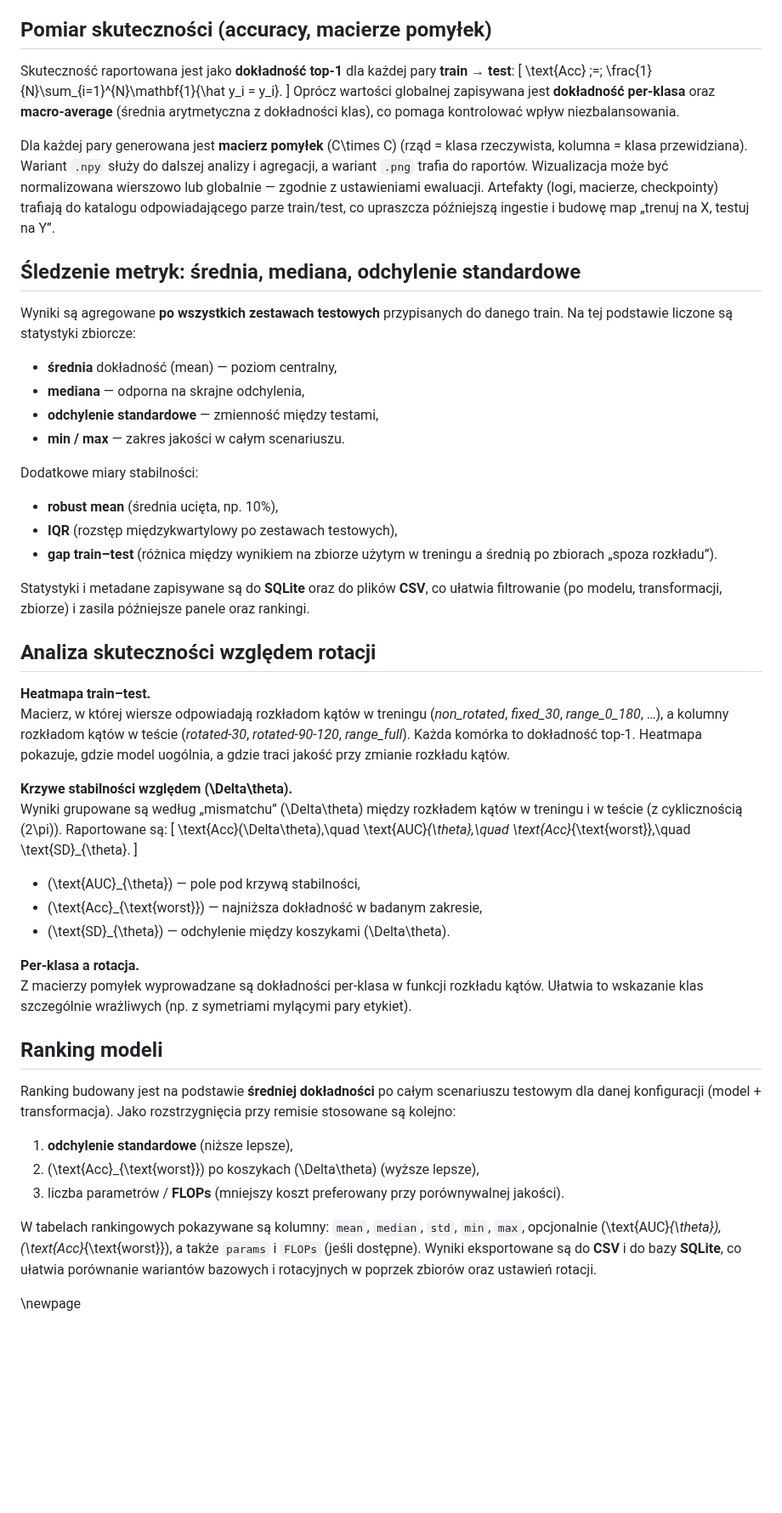
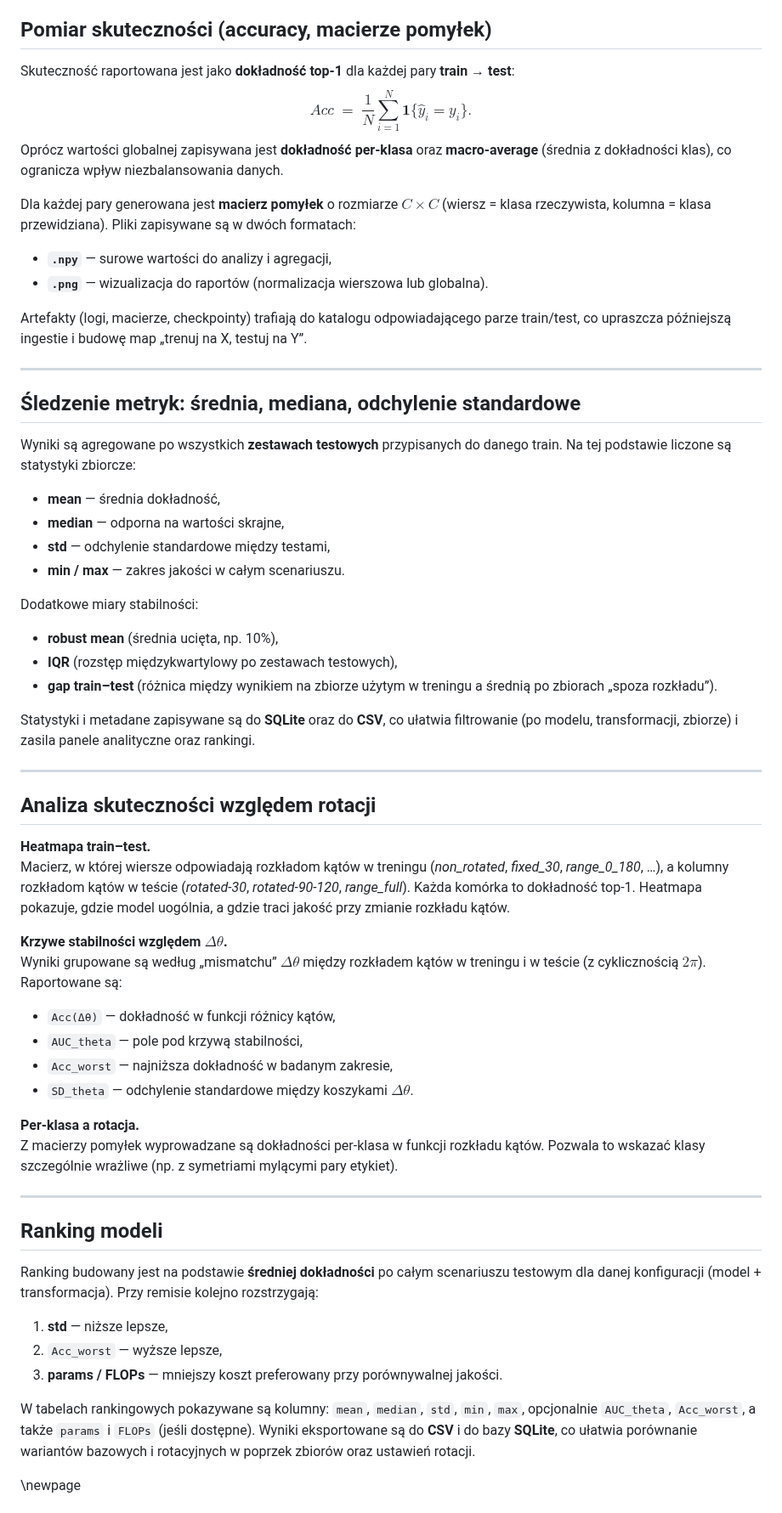
Before and after one commit to Fluorky/Rotated-datasets-evaluation-pipeline, a Markdown page: MasterThesis/master_thesis.md, the part around the change. Shown at 85% size. Rendered like a GitHub page; blank space fills up the shorter version.

Commit message:
Update master_thesis.md - Revise text in the definition chapters of the thesis - add a more information about experiments

```diff
--- a/MasterThesis/master_thesis.md
+++ b/MasterThesis/master_thesis.md
@@ -1449,29 +1449,32 @@ wspólne dla całego zbioru scenariuszy.
 
 Skuteczność raportowana jest jako **dokładność top-1** dla każdej pary
 **train → test**:
-\[
-\text{Acc} \;=\; \frac{1}{N}\sum_{i=1}^{N}\mathbf{1}\{\hat y_i = y_i\}.
-\]
+$$
+Acc \;=\; \frac{1}{N}\sum_{i=1}^{N}\mathbf{1}\{\hat y_i = y_i\}.
+$$
 Oprócz wartości globalnej zapisywana jest **dokładność per-klasa** oraz
-**macro-average** (średnia arytmetyczna z dokładności klas), co pomaga
-kontrolować wpływ niezbalansowania.
-
-Dla każdej pary generowana jest **macierz pomyłek** \(C\times C\)
-(rząd = klasa rzeczywista, kolumna = klasa przewidziana). Wariant
-`.npy` służy do dalszej analizy i agregacji, a wariant `.png` trafia do
-raportów. Wizualizacja może być normalizowana wierszowo lub globalnie
-— zgodnie z ustawieniami ewaluacji. Artefakty (logi, macierze,
-checkpointy) trafiają do katalogu odpowiadającego parze train/test,
-co upraszcza późniejszą ingestie i budowę map „trenuj na X, testuj na Y”.
-
+**macro-average** (średnia z dokładności klas), co ogranicza wpływ
+niezbalansowania danych.
+
+Dla każdej pary generowana jest **macierz pomyłek** o rozmiarze
+$C \times C$ (wiersz = klasa rzeczywista, kolumna = klasa przewidziana).
+Pliki zapisywane są w dwóch formatach:
+- **`.npy`** — surowe wartości do analizy i agregacji,
+- **`.png`** — wizualizacja do raportów (normalizacja wierszowa lub globalna).
+
+Artefakty (logi, macierze, checkpointy) trafiają do katalogu odpowiadającego
+parze train/test, co upraszcza późniejszą ingestie i budowę map
+„trenuj na X, testuj na Y”.
+
+---
 
 ## Śledzenie metryk: średnia, mediana, odchylenie standardowe
 
-Wyniki są agregowane **po wszystkich zestawach testowych** przypisanych
-do danego train. Na tej podstawie liczone są statystyki zbiorcze:
-- **średnia** dokładność (mean) — poziom centralny,
-- **mediana** — odporna na skrajne odchylenia,
-- **odchylenie standardowe** — zmienność między testami,
+Wyniki są agregowane po wszystkich **zestawach testowych** przypisanych do
+danego train. Na tej podstawie liczone są statystyki zbiorcze:
+- **mean** — średnia dokładność,
+- **median** — odporna na wartości skrajne,
+- **std** — odchylenie standardowe między testami,
 - **min / max** — zakres jakości w całym scenariuszu.
 
 Dodatkowe miary stabilności:
@@ -1480,55 +1483,51 @@ Dodatkowe miary stabilności:
 - **gap train–test** (różnica między wynikiem na zbiorze użytym w treningu
   a średnią po zbiorach „spoza rozkładu”).
 
-Statystyki i metadane zapisywane są do **SQLite** oraz do plików **CSV**,
-co ułatwia filtrowanie (po modelu, transformacji, zbiorze) i zasila
-późniejsze panele oraz rankingi.
-
+Statystyki i metadane zapisywane są do **SQLite** oraz do **CSV**, co ułatwia
+filtrowanie (po modelu, transformacji, zbiorze) i zasila panele analityczne
+oraz rankingi.
+
+---
 
 ## Analiza skuteczności względem rotacji
 
 **Heatmapa train–test.**
 Macierz, w której wiersze odpowiadają rozkładom kątów w treningu
 (*non_rotated*, *fixed_30*, *range_0_180*, …), a kolumny rozkładom kątów
-w teście (*rotated-30*, *rotated-90-120*, *range_full*). Każda komórka to
-dokładność top-1. Heatmapa pokazuje, gdzie model uogólnia, a gdzie traci
+w teście (*rotated-30*, *rotated-90-120*, *range_full*). Każda komórka
+to dokładność top-1. Heatmapa pokazuje, gdzie model uogólnia, a gdzie traci
 jakość przy zmianie rozkładu kątów.
 
-**Krzywe stabilności względem \(\Delta\theta\).**
-Wyniki grupowane są według „mismatchu” \(\Delta\theta\) między rozkładem
-kątów w treningu i w teście (z cyklicznością \(2\pi\)). Raportowane są:
-\[
-\text{Acc}(\Delta\theta),\quad
-\text{AUC}_{\theta},\quad
-\text{Acc}_{\text{worst}},\quad
-\text{SD}_{\theta}.
-\]
-- \(\text{AUC}_{\theta}\) — pole pod krzywą stabilności,
-- \(\text{Acc}_{\text{worst}}\) — najniższa dokładność w badanym zakresie,
-- \(\text{SD}_{\theta}\) — odchylenie między koszykami \(\Delta\theta\).
+**Krzywe stabilności względem $\Delta\theta$.**
+Wyniki grupowane są według „mismatchu” $\Delta\theta$ między rozkładem
+kątów w treningu i w teście (z cyklicznością $2\pi$). Raportowane są:
+- `Acc(Δθ)` — dokładność w funkcji różnicy kątów,
+- `AUC_theta` — pole pod krzywą stabilności,
+- `Acc_worst` — najniższa dokładność w badanym zakresie,
+- `SD_theta` — odchylenie standardowe między koszykami $\Delta\theta$.
 
 **Per-klasa a rotacja.**
 Z macierzy pomyłek wyprowadzane są dokładności per-klasa w funkcji
-rozkładu kątów. Ułatwia to wskazanie klas szczególnie wrażliwych
+rozkładu kątów. Pozwala to wskazać klasy szczególnie wrażliwe
 (np. z symetriami mylącymi pary etykiet).
 
+---
 
 ## Ranking modeli
 
 Ranking budowany jest na podstawie **średniej dokładności** po całym
 scenariuszu testowym dla danej konfiguracji (model + transformacja).
-Jako rozstrzygnięcia przy remisie stosowane są kolejno:
-1) **odchylenie standardowe** (niższe lepsze),
-2) \(\text{Acc}_{\text{worst}}\) po koszykach \(\Delta\theta\) (wyższe lepsze),
-3) liczba parametrów / **FLOPs** (mniejszy koszt preferowany przy
-   porównywalnej jakości).
-
-W tabelach rankingowych pokazywane są kolumny:
-`mean`, `median`, `std`, `min`, `max`, opcjonalnie \(\text{AUC}_{\theta}\),
-\(\text{Acc}_{\text{worst}}\), a także `params` i `FLOPs` (jeśli dostępne).
-Wyniki eksportowane są do **CSV** i do bazy **SQLite**, co ułatwia
-porównanie wariantów bazowych i rotacyjnych w poprzek zbiorów oraz
-ustawień rotacji.
+Przy remisie kolejno rozstrzygają:
+1. **std** — niższe lepsze,
+2. `Acc_worst` — wyższe lepsze,
+3. **params / FLOPs** — mniejszy koszt preferowany przy porównywalnej jakości.
+
+W tabelach rankingowych pokazywane są kolumny: `mean`, `median`, `std`,
+`min`, `max`, opcjonalnie `AUC_theta`, `Acc_worst`, a także `params`
+i `FLOPs` (jeśli dostępne). Wyniki eksportowane są do **CSV** i do bazy
+**SQLite**, co ułatwia porównanie wariantów bazowych i rotacyjnych w poprzek
+zbiorów oraz ustawień rotacji.
+
 
 
 \newpage
```
